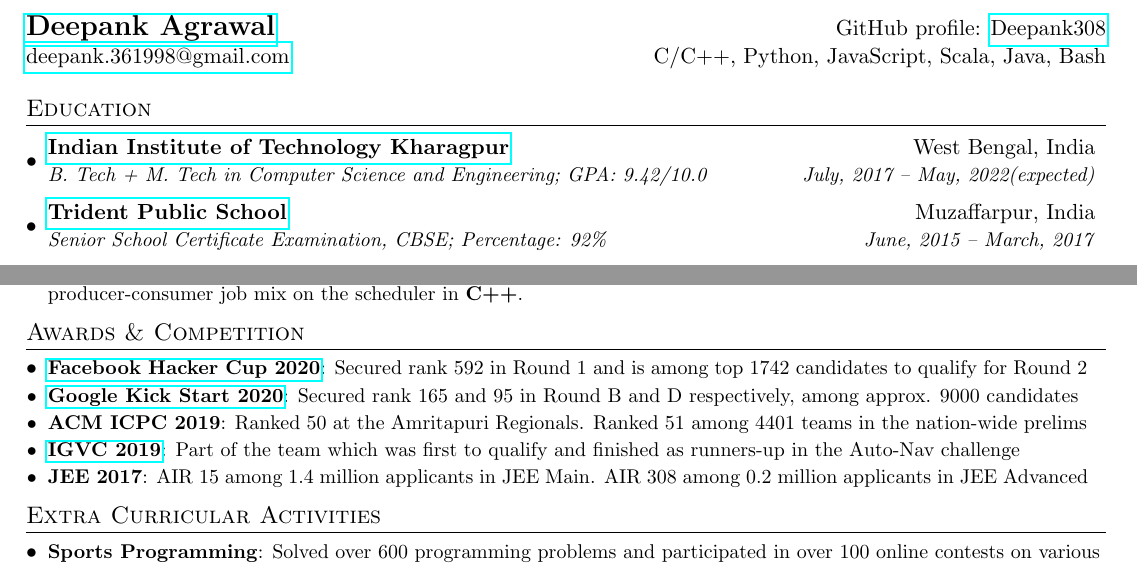
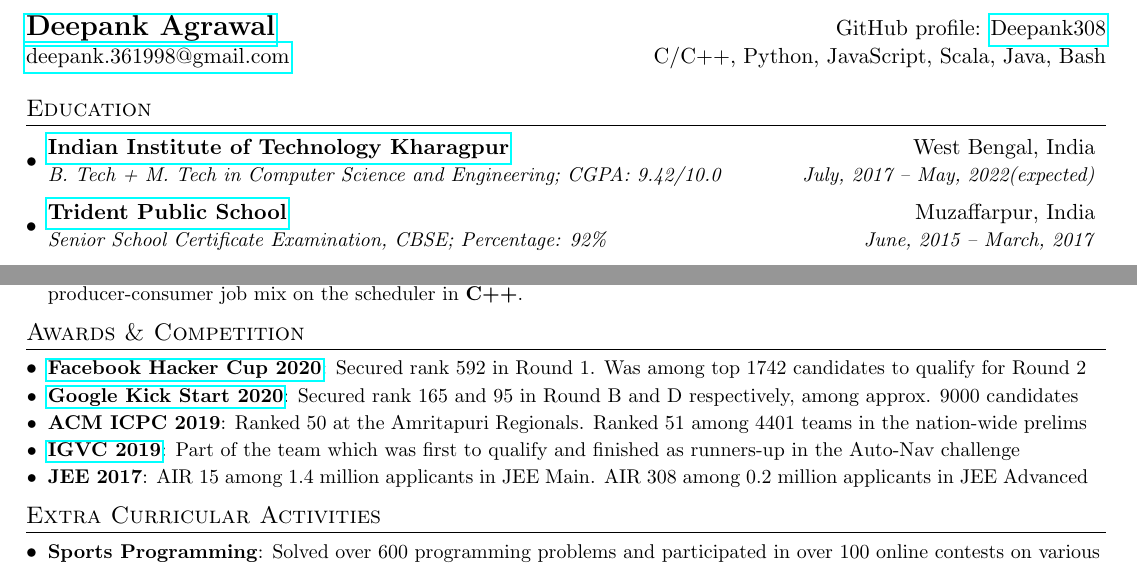
Before and after one commit to Deepank308/Resume, a LaTeX CV (resume.tex): two parts of the page, joined at a grey line, cut so that both start at the same text. Compiled offline with pdfLaTeX.

```diff
--- a/resume.tex
+++ b/resume.tex
@@ -86,7 +86,7 @@
   \resumeSubHeadingListStart
     \resumeSubheading
       {\href{http://iitkgp.ac.in/}{Indian Institute of Technology Kharagpur}}{West Bengal, India}
-      {B. Tech + M. Tech in Computer Science and Engineering;  GPA: 9.42/10.0}{July, 2017 -- May, 2022(expected)}
+      {B. Tech + M. Tech in Computer Science and Engineering;  CGPA: 9.42/10.0}{July, 2017 -- May, 2022(expected)}
     \resumeSubheading
       {\href{http://tridentpublicschool.com/}{Trident Public School}}{Muzaffarpur, India}
       {Senior School Certificate Examination, CBSE; Percentage: 92\%}{June, 2015 -- March, 2017}
@@ -144,7 +144,7 @@
 %-----------AWARDS-----------------
 \section{Awards \& Competition}
   \resumeSubHeadingListStart
-    \resumeSubItem{\href{https://www.facebook.com/codingcompetitions/hacker-cup/}{Facebook Hacker Cup 2020}}{Secured rank 592 in Round 1 and is among top 1742 candidates to qualify for Round 2}
+    \resumeSubItem{\href{https://www.facebook.com/codingcompetitions/hacker-cup/}{Facebook Hacker Cup 2020}}{Secured rank 592 in Round 1. Was among top 1742 candidates to qualify for Round 2}
     \resumeSubItem{\href{https://codingcompetitions.withgoogle.com/kickstart}{Google Kick Start 2020}}{Secured rank 165 and 95 in Round B and D respectively, among approx. 9000 candidates}
     \resumeSubItem{ACM ICPC 2019}{Ranked 50 at the Amritapuri Regionals. Ranked 51 among 4401 teams in the nation-wide prelims}
     \resumeSubItem{\href{http://www.igvc.org/}{IGVC 2019}}{Part of the team which was first to qualify and finished as runners-up in the Auto-Nav challenge}
```
Also changed, not shown: resume.pdf.
